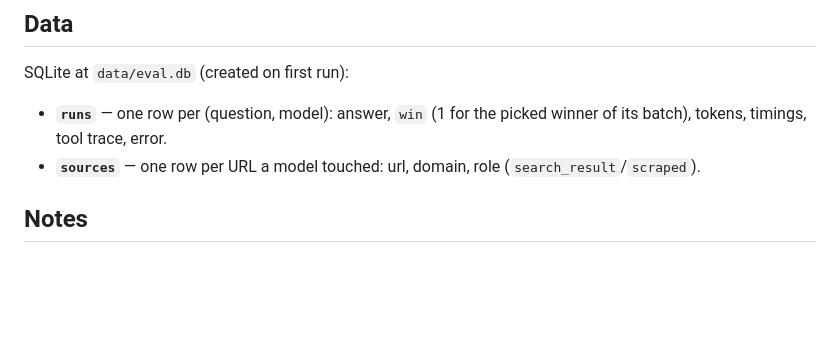
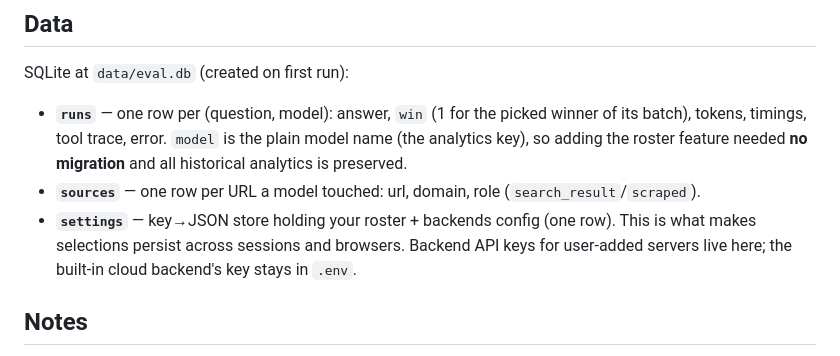
Before and after one commit to drkpxl/armchair-arena, a Markdown page: README.md, the part around one of its changes. Rendered like a GitHub page; blank space fills up the shorter version.

```diff
--- a/README.md
+++ b/README.md
@@ -165,8 +188,12 @@ loginctl enable-linger "$USER"   # survive logout/reboot
 
 SQLite at `data/eval.db` (created on first run):
 - **`runs`** — one row per (question, model): answer, `win` (1 for the picked winner of its batch),
-  tokens, timings, tool trace, error.
+  tokens, timings, tool trace, error. `model` is the plain model name (the analytics key), so
+  adding the roster feature needed **no migration** and all historical analytics is preserved.
 - **`sources`** — one row per URL a model touched: url, domain, role (`search_result`/`scraped`).
+- **`settings`** — key→JSON store holding your roster + backends config (one row). This is what
+  makes selections persist across sessions and browsers. Backend API keys for user-added servers
+  live here; the built-in cloud backend's key stays in `.env`.
 
 ## Notes
 
```
Also changed, not shown: other parts of README.md (+43 -20 lines), AGENTS.md (+17 -8 lines), docs/models.png (added).
